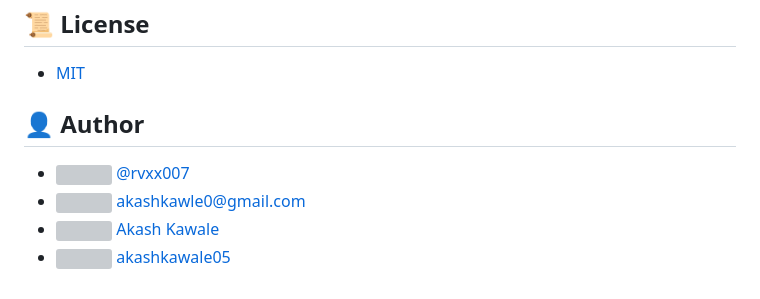
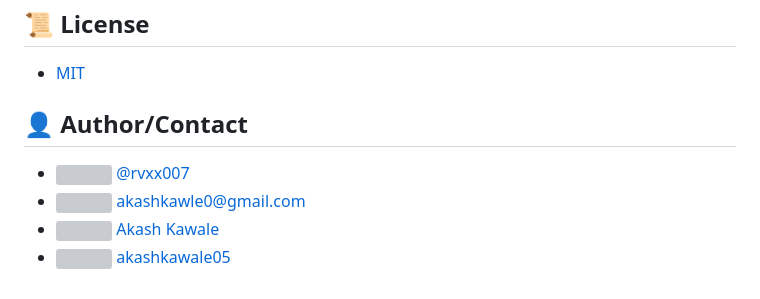
Before and after one commit to rvxx007/req-res-Handlers, a Markdown page: README.md, the part around one of its changes. Rendered like a GitHub page; grey boxes are pictures that could not be loaded.

Commit message:
README update Contact info Added in Author/Contact section

```diff
--- a/README.md
+++ b/README.md
@@ -303,7 +303,7 @@ app.get('/download', (req, res) => {
 - [MIT](https://choosealicense.com/licenses/mit/)
 
 
-## 👤 Author
+## 👤 Author/Contact
 
 - <a style="display:flex; justify-content: center; align-items: center;" href="https://github.com/rvxx007"><img src="https://upload.wikimedia.org/wikipedia/commons/9/91/Octicons-mark-github.svg" width="20" height="20"> @rvxx007</a>
 - <a style="display:flex; justify-content: center; align-items: center;" href="mailto:akashkawle0@gmail.com"><img src="https://upload.wikimedia.org/wikipedia/commons/thumb/4/4e/Gmail_Icon.png/512px-Gmail_Icon.png" width="20" height="20"> akashkawle0@gmail.com</a>
```
Also changed, not shown: other parts of README.md (+1 -1 lines).
